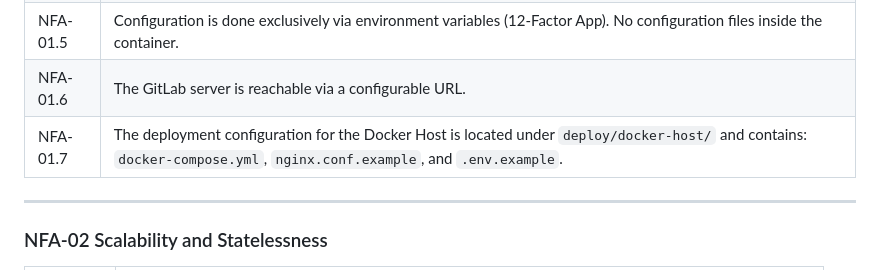
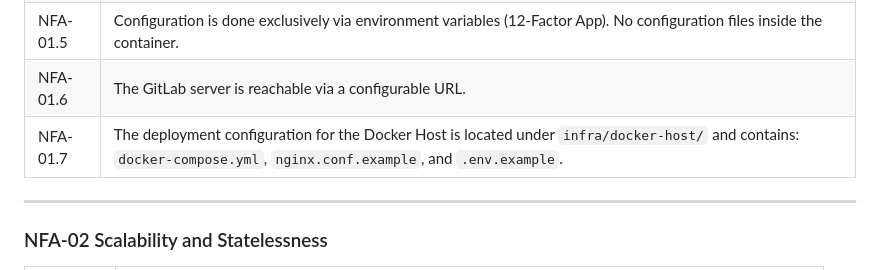
Before and after one commit to Maximilian-Maag/open-hybrid-cloud, a Markdown page: docs/requirements/requirements.md, the part around the change. GitHub-like rendering.

Commit message:
docs: align NFA-01.7 path with actual project structure
The requirement referenced deploy/docker-host/ but the files have always
lived under infra/docker-host/ alongside the Dockerfile and Helm chart.
Update the requirements doc to match reality (README already used the
correct path).

Closes #9

Co-Authored-By: Claude Sonnet 4.6 <noreply@anthropic.com>

```diff
--- a/docs/requirements/requirements.md
+++ b/docs/requirements/requirements.md
@@ -185,7 +185,7 @@
 | NFA-01.4 | **Kubernetes:** Nginx Ingress Controller + cert-manager handle TLS termination (Let's Encrypt or internal CA). The private image is pulled via an `imagePullSecret` in the namespace. |
 | NFA-01.5 | Configuration is done exclusively via environment variables (12-Factor App). No configuration files inside the container. |
 | NFA-01.6 | The GitLab server is reachable via a configurable URL. |
-| NFA-01.7 | The deployment configuration for the Docker Host is located under `deploy/docker-host/` and contains: `docker-compose.yml`, `nginx.conf.example`, and `.env.example`. |
+| NFA-01.7 | The deployment configuration for the Docker Host is located under `infra/docker-host/` and contains: `docker-compose.yml`, `nginx.conf.example`, and `.env.example`. |
 
 ---
 
```
